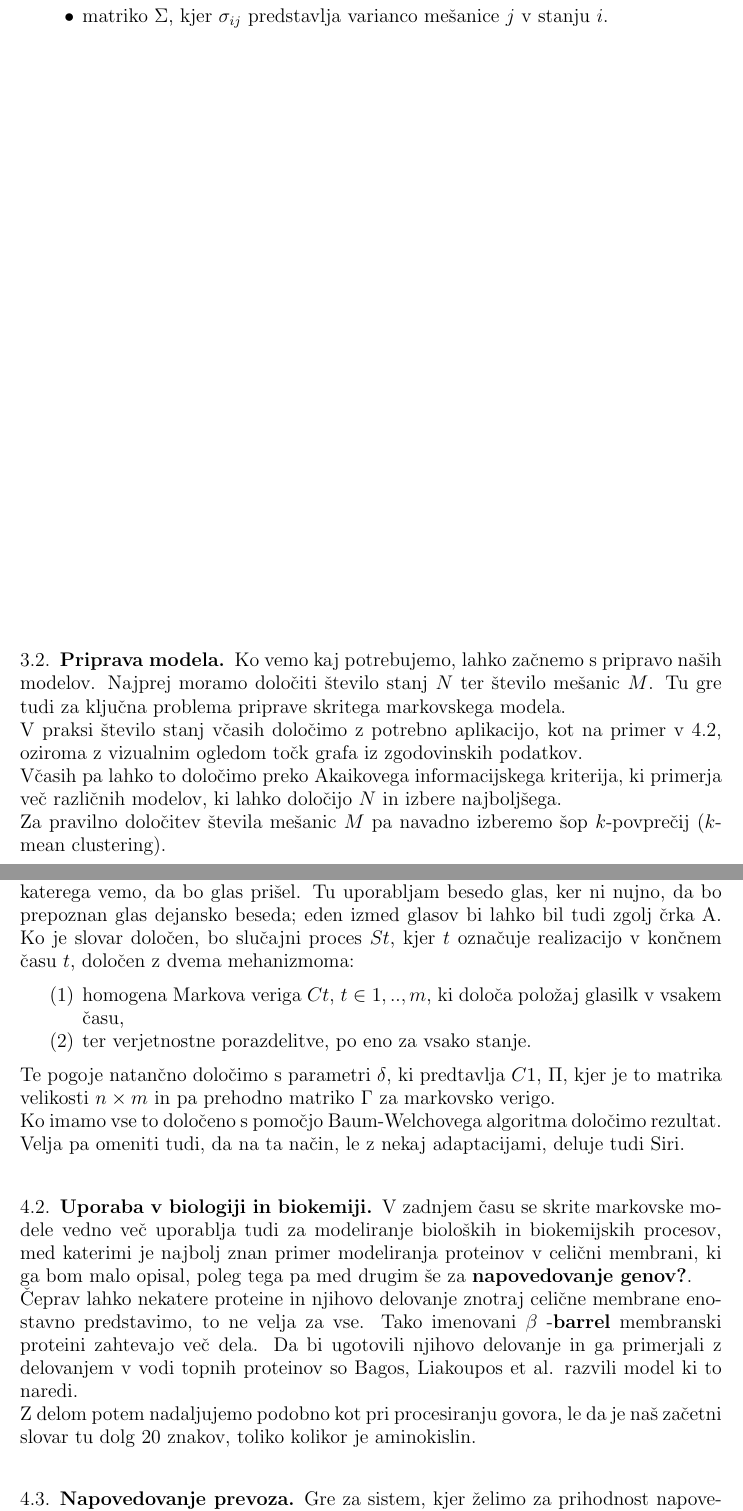
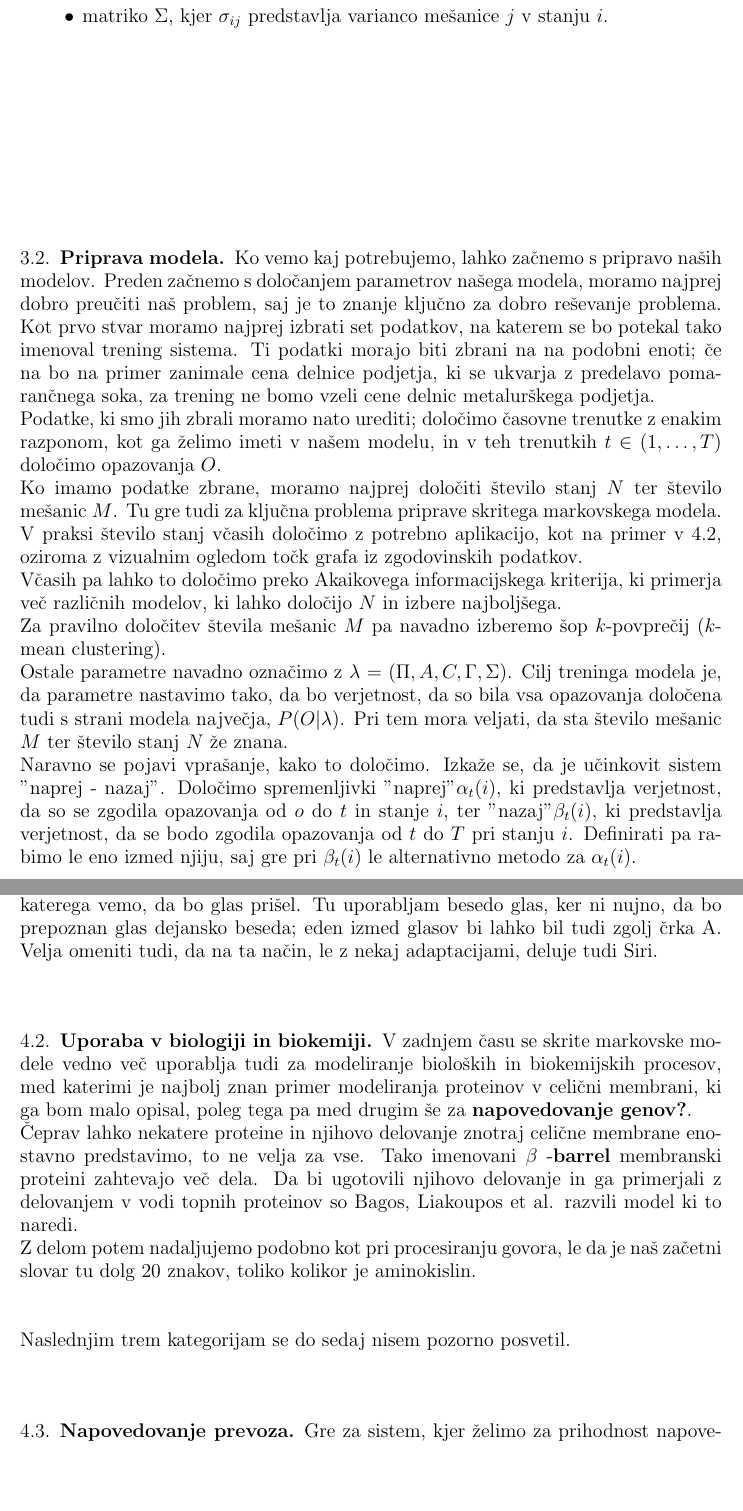
Before and after one commit to mpracek/Diploma, a LaTeX paper (dipl-sem-martin-pracek.tex): two parts of pages 7 and 8 of 11, joined at a grey line, cut so that both start at the same text, the shorter picture padded with empty space. Compiled offline with pdfLaTeX; the source files are stored in an older character set and shown here as Unicode.

Commit message:
txs auto checkin

```diff
--- a/dipl-sem-martin-pracek.tex
+++ b/dipl-sem-martin-pracek.tex
@@ -186,12 +186,16 @@
 \end{itemize}
 \   \\
 \subsection{Priprava modela}
-Ko vemo kaj potrebujemo, lahko začnemo s pripravo naših modelov. Najprej moramo določiti število stanj $N$ ter število mešanic $M$. Tu gre tudi za ključna problema priprave skritega markovskega modela.
+Ko vemo kaj potrebujemo, lahko začnemo s pripravo naših modelov. Preden začnemo s določanjem parametrov našega modela, moramo najprej dobro preučiti naš problem, saj je to znanje ključno za dobro reševanje problema. Kot prvo stvar moramo najprej izbrati set podatkov, na katerem se bo potekal tako imenoval trening sistema. Ti podatki morajo biti zbrani na na podobni enoti; če na bo na primer zanimale cena delnice podjetja, ki se ukvarja z predelavo pomarančnega soka, za trening ne bomo vzeli cene delnic metalurškega podjetja.
+\\ Podatke, ki smo jih zbrali moramo nato urediti; določimo časovne trenutke z enakim razponom, kot ga želimo imeti v našem modelu, in v teh trenutkih $t \in (1,\ldots, T)$ določimo opazovanja $O$.
+\\ Ko imamo podatke zbrane, moramo najprej določiti število stanj $N$ ter število mešanic $M$. Tu gre tudi za ključna problema priprave skritega markovskega modela.
 \\V praksi število stanj včasih določimo z potrebno aplikacijo, kot na primer v \ref{Biologija}, oziroma z vizualnim ogledom točk grafa iz zgodovinskih podatkov.\\
 Včasih pa lahko to določimo preko Akaikovega informacijskega kriterija, ki primerja več različnih modelov, ki lahko določijo $N$ in izbere najboljšega.
 \\ Za pravilno določitev števila mešanic $M$ pa navadno izberemo šop $k$-povprečij ($k$-mean clustering).
 \\
-
+Ostale parametre navadno označimo z $\lambda$ $=$ $(\Pi,A,C,\Gamma,\Sigma)$. Cilj treninga modela je, da parametre nastavimo tako, da bo verjetnost, da so bila vsa opazovanja določena tudi s strani modela največja, $P(O|\lambda)$. Pri tem mora veljati, da sta število mešanic $M$ ter število stanj $N$ že znana.
+\\Naravno se pojavi vprašanje, kako to določimo. Izkaže se, da je učinkovit sistem "naprej - nazaj". Določimo spremenljivki "naprej" $\alpha_{t}(i)$, ki predstavlja verjetnost, da so se zgodila opazovanja od $o$ do $t$ in stanje $i$, ter "nazaj" $\beta_{t}(i)$, ki predstavlja verjetnost, da se bodo zgodila opazovanja od $t$ do $T$ pri stanju $i$. Definirati pa rabimo le eno izmed njiju, saj gre pri $\beta_{t}(i)$ le alternativno metodo za $\alpha_{t}(i)$.
+\\
 
 \pagebreak
 \section{Uporaba}
@@ -202,21 +206,18 @@
 \subsection{Procesiranje govora}
 
 Ena najbolj široko uporabljenih načinov uporabe pa je procesiranje govora za posamične glasovne enote. Gre za sistem, kjer želimo prepoznati posamične izgovorjene besede, ne moremo pa ga uporabiti za splošen govor. Ideja tega algoritma je razviti najboljše možne aproksimacijske algoritme, da lahko skriti markovski model filtrira naključne šume, zvoke na najboljši možen način. \\
-Da bomo procesiranje lahko zmodelirali moramo najprej določiti slovar glasov, iz katerega vemo, da bo glas prišel. Tu uporabljam besedo glas, ker ni nujno, da bo prepoznan glas dejansko beseda; eden izmed glasov bi lahko bil tudi zgolj črka A. Ko je slovar določen, bo slučajni proces $St$, kjer $t$ označuje realizacijo v končnem času $t$, določen z dvema mehanizmoma:
-\begin{enumerate}
-	\item homogena Markova veriga $Ct$, $t\in1,..,m$, ki določa položaj glasilk v vsakem času,
-	\item ter verjetnostne porazdelitve, po eno za vsako stanje.
-\end{enumerate}
-Te pogoje natančno določimo s parametri $\delta$, ki predtavlja $C1$, $\Pi$, kjer je to matrika velikosti $n\times m$ in pa prehodno matriko $\Gamma$ za markovsko verigo.\\
-Ko imamo vse to določeno s pomočjo Baum-Welchovega algoritma določimo rezultat.\\
-Velja pa omeniti tudi, da na ta način, le z nekaj adaptacijami, deluje tudi Siri.
+Da bomo procesiranje lahko zmodelirali moramo najprej določiti slovar glasov, iz katerega vemo, da bo glas prišel. Tu uporabljam besedo glas, ker ni nujno, da bo prepoznan glas dejansko beseda; eden izmed glasov bi lahko bil tudi zgolj črka A.
+Velja omeniti tudi, da na ta način, le z nekaj adaptacijami, deluje tudi Siri.
 
 \subsection{Uporaba v biologiji in biokemiji} \label{Biologija}
 V zadnjem času se skrite markovske modele vedno več uporablja tudi za modeliranje bioloških in biokemijskih procesov, med katerimi je najbolj  znan primer modeliranja proteinov v celični membrani, ki ga bom malo opisal, poleg tega pa med drugim še za {\bf napovedovanje genov?}. \\
 Čeprav lahko nekatere proteine in njihovo delovanje znotraj celične membrane enostavno predstavimo, to ne velja za vse. Tako imenovani $\beta$
 -\textbf{barrel} membranski proteini zahtevajo več dela. Da bi ugotovili njihovo delovanje in ga primerjali z delovanjem v vodi topnih proteinov so Bagos, Liakoupos et al. razvili model ki to naredi. \\
 Z delom potem nadaljujemo podobno kot pri procesiranju govora, le da je naš začetni slovar tu dolg $20$ znakov, toliko kolikor je aminokislin.
-
+\\
+\ \\
+\ \\
+Naslednjim trem kategorijam se do sedaj nisem pozorno posvetil.
 \subsection{Napovedovanje prevoza}
 Gre za sistem, kjer želimo za prihodnost napovedati, koliko vozil bo neko prometno infrastrukturo v prihodnosti.
 %Preberi še kakšen vir
```
Also changed, not shown: dipl-sem-martin-pracek.tex (4 more changed lines).
